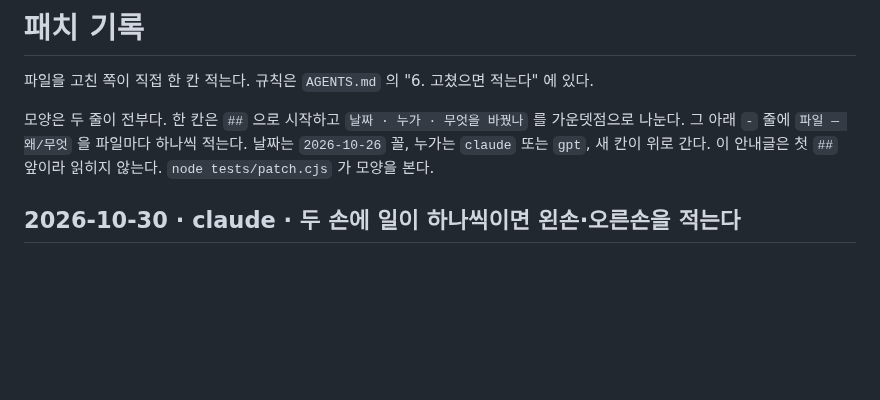
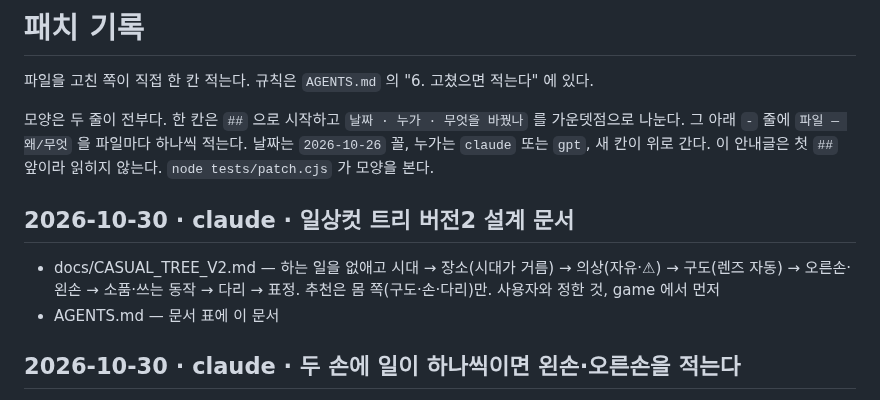
Before and after one commit to polos0117/game-atelier, a Markdown page: docs/PATCH.md, the part around the change. Drawn GitHub-style; blank space fills up the shorter version.

Commit message:
일상컷 트리 버전2 설계 문서 — 하는 일 대신 구도가 보이는 부위를 정하고 손·소품·다리를 고른다
Co-Authored-By: Claude Opus 5.5 <noreply@anthropic.com>
Claude-Session: https://claude.ai/code/session_01PEziFLhr3H4Gr1UuDJAJLw

```diff
--- a/docs/PATCH.md
+++ b/docs/PATCH.md
@@ -10,6 +10,10 @@
 
 
 
+
+## 2026-10-30 · claude · 일상컷 트리 버전2 설계 문서
+- docs/CASUAL_TREE_V2.md — 하는 일을 없애고 시대 → 장소(시대가 거름) → 의상(자유·⚠) → 구도(렌즈 자동) → 오른손·왼손 → 소품·쓰는 동작 → 다리 → 표정. 추천은 몸 쪽(구도·손·다리)만. 사용자와 정한 것, game 에서 먼저
+- AGENTS.md — 문서 표에 이 문서
 
 ## 2026-10-30 · claude · 두 손에 일이 하나씩이면 왼손·오른손을 적는다
 - IMAGE_RULES.md — 2절 칸끼리 규칙: 가슴 위·클로즈업에서 두 손이 다 일하면 추가 연출 요청에 오른손·왼손을 갈라 적는다(하스스톤 일상5에서 손이 둘 다 오른손으로 나왔다, 사용자)
```
Also changed, not shown: AGENTS.md (+1 -0 lines), docs/CASUAL_TREE_V2.md (added, +166 -0 lines).
